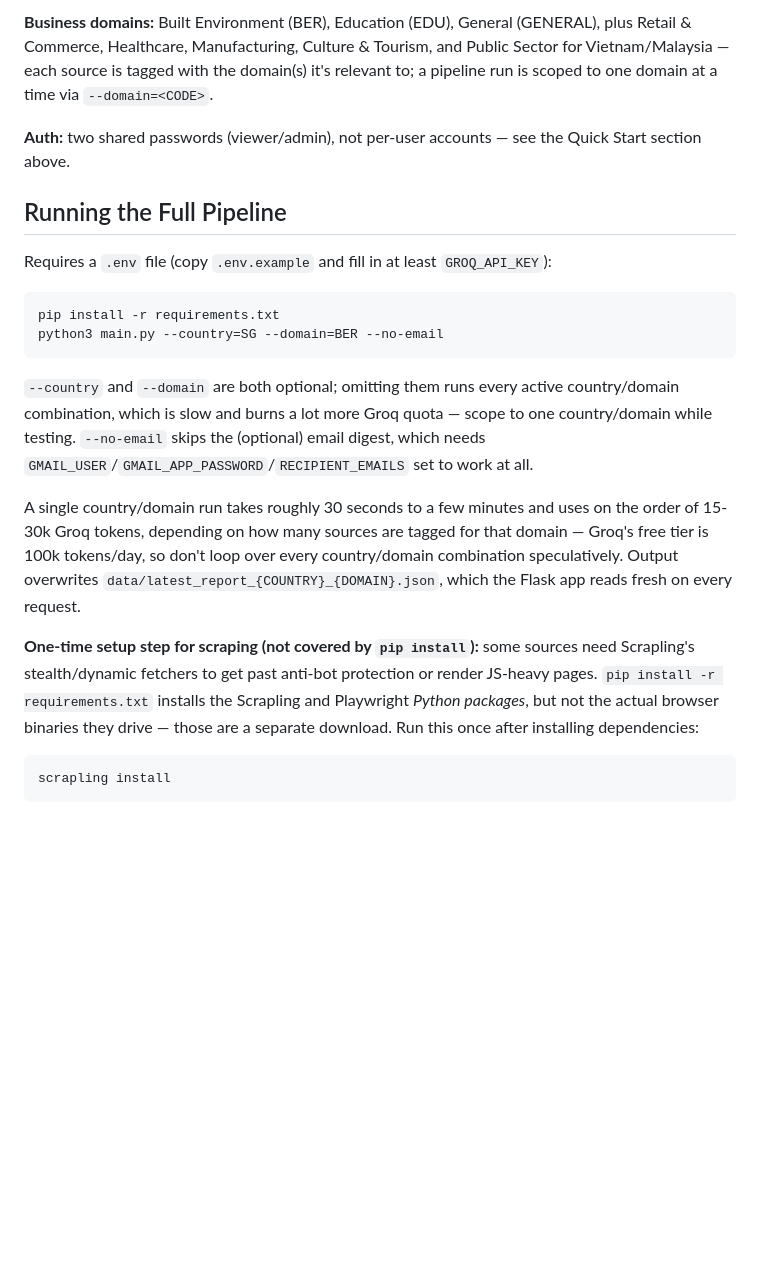
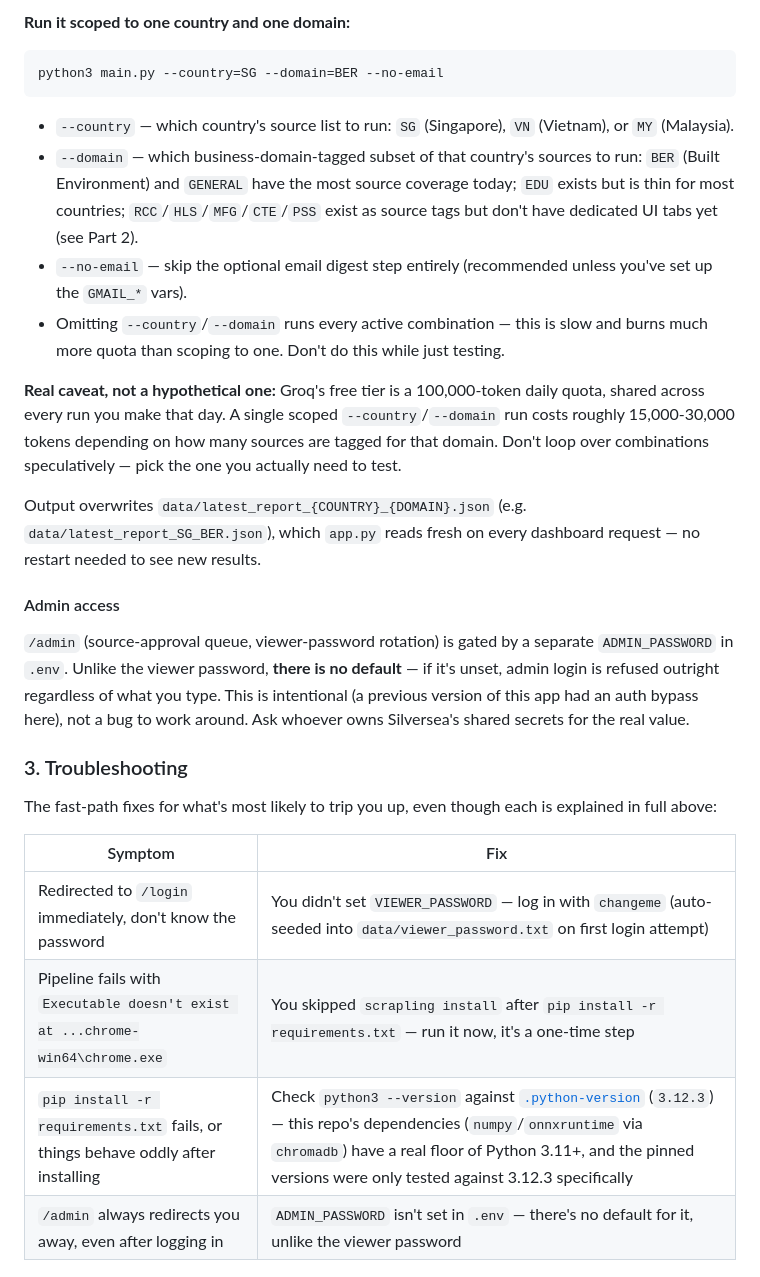
Before and after one commit to Alfonso-Castano/SilverSea_Market_Inteligence, a Markdown page: README.md, the part around one of its changes. GitHub-like rendering; blank space fills up the shorter version.

````diff
--- a/README.md
+++ b/README.md
@@ -59,22 +49,31 @@ config/sources.json (per-country, per-source: sector + business-domain tags)
 
-**Business domains:** Built Environment (BER), Education (EDU), General (GENERAL), plus Retail & Commerce, Healthcare, Manufacturing, Culture & Tourism, and Public Sector for Vietnam/Malaysia — each source is tagged with the domain(s) it's relevant to; a pipeline run is scoped to one domain at a time via `--domain=<CODE>`.
-
-**Auth:** two shared passwords (viewer/admin), not per-user accounts — see the Quick Start section above.
-
-## Running the Full Pipeline
-
-Requires a `.env` file (copy `.env.example` and fill in at least `GROQ_API_KEY`):
+**Run it scoped to one country and one domain:**
 
 ```bash
-pip install -r requirements.txt
 python3 main.py --country=SG --domain=BER --no-email
 ```
 
-`--country` and `--domain` are both optional; omitting them runs every active country/domain combination, which is slow and burns a lot more Groq quota — scope to one country/domain while testing. `--no-email` skips the (optional) email digest, which needs `GMAIL_USER`/`GMAIL_APP_PASSWORD`/`RECIPIENT_EMAILS` set to work at all.
+- `--country` — which country's source list to run: `SG` (Singapore), `VN` (Vietnam), or `MY` (Malaysia).
+- `--domain` — which business-domain-tagged subset of that country's sources to run: `BER` (Built Environment) and `GENERAL` have the most source coverage today; `EDU` exists but is thin for most countries; `RCC`/`HLS`/`MFG`/`CTE`/`PSS` exist as source tags but don't have dedicated UI tabs yet (see Part 2).
+- `--no-email` — skip the optional email digest step entirely (recommended unless you've set up the `GMAIL_*` vars).
+- Omitting `--country`/`--domain` runs every active combination — this is slow and burns much more quota than scoping to one. Don't do this while just testing.
 
-A single country/domain run takes roughly 30 seconds to a few minutes and uses on the order of 15-30k Groq tokens, depending on how many sources are tagged for that domain — Groq's free tier is 100k tokens/day, so don't loop over every country/domain combination speculatively. Output overwrites `data/latest_report_{COUNTRY}_{DOMAIN}.json`, which the Flask app reads fresh on every request.
+**Real caveat, not a hypothetical one:** Groq's free tier is a 100,000-token daily quota, shared across every run you make that day. A single scoped `--country`/`--domain` run costs roughly 15,000-30,000 tokens depending on how many sources are tagged for that domain. Don't loop over combinations speculatively — pick the one you actually need to test.
 
-**One-time setup step for scraping (not covered by `pip install`):** some sources need Scrapling's stealth/dynamic fetchers to get past anti-bot protection or render JS-heavy pages. `pip install -r requirements.txt` installs the Scrapling and Playwright *Python packages*, but not the actual browser binaries they drive — those are a separate download. Run this once after installing dependencies:
+Output overwrites `data/latest_report_{COUNTRY}_{DOMAIN}.json` (e.g. `data/latest_report_SG_BER.json`), which `app.py` reads fresh on every dashboard request — no restart needed to see new results.
 
-```bash
-scrapling install
+#### Admin access
+
+`/admin` (source-approval queue, viewer-password rotation) is gated by a separate `ADMIN_PASSWORD` in `.env`. Unlike the viewer password, **there is no default** — if it's unset, admin login is refused outright regardless of what you type. This is intentional (a previous version of this app had an auth bypass here), not a bug to work around. Ask whoever owns Silversea's shared secrets for the real value.
+
+### 3. Troubleshooting
+
+The fast-path fixes for what's most likely to trip you up, even though each is explained in full above:
+
+| Symptom | Fix |
+|---|---|
+| Redirected to `/login` immediately, don't know the password | You didn't set `VIEWER_PASSWORD` — log in with `changeme` (auto-seeded into `data/viewer_password.txt` on first login attempt) |
+| Pipeline fails with `Executable doesn't exist at ...chrome-win64\chrome.exe` | You skipped `scrapling install` after `pip install -r requirements.txt` — run it now, it's a one-time step |
+| `pip install -r requirements.txt` fails, or things behave oddly after installing | Check `python3 --version` against [`.python-version`](.python-version) (`3.12.3`) — this repo's dependencies (`numpy`/`onnxruntime` via `chromadb`) have a real floor of Python 3.11+, and the pinned versions were only tested against 3.12.3 specifically |
+| `/admin` always redirects you away, even after logging in | `ADMIN_PASSWORD` isn't set in `.env` — there's no default for it, unlike the viewer password |
+
````
Also changed, not shown: other parts of README.md (+54 -48 lines).
